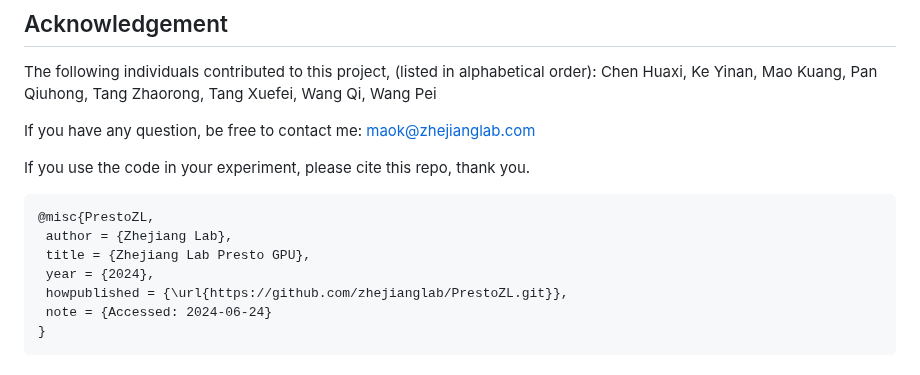
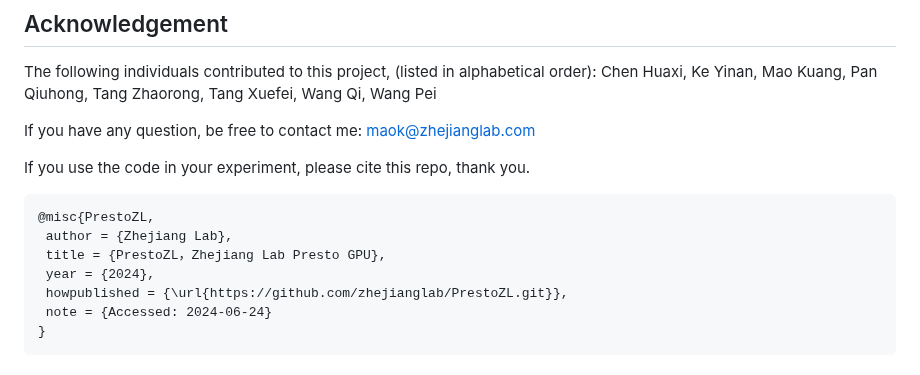
Before and after one commit to zhejianglab/PrestoZL, a Markdown page: README.md, the part around the change. Drawn GitHub-style.

````diff
--- a/README.md
+++ b/README.md
@@ -63,7 +63,7 @@ If you use the code in your experiment, please cite this repo, thank you.
 ```
 @misc{PrestoZL,
  author = {Zhejiang Lab},
- title = {Zhejiang Lab Presto GPU},
+ title = {PrestoZL，Zhejiang Lab Presto GPU},
  year = {2024},
  howpublished = {\url{https://github.com/zhejianglab/PrestoZL.git}},
  note = {Accessed: 2024-06-24}
````
